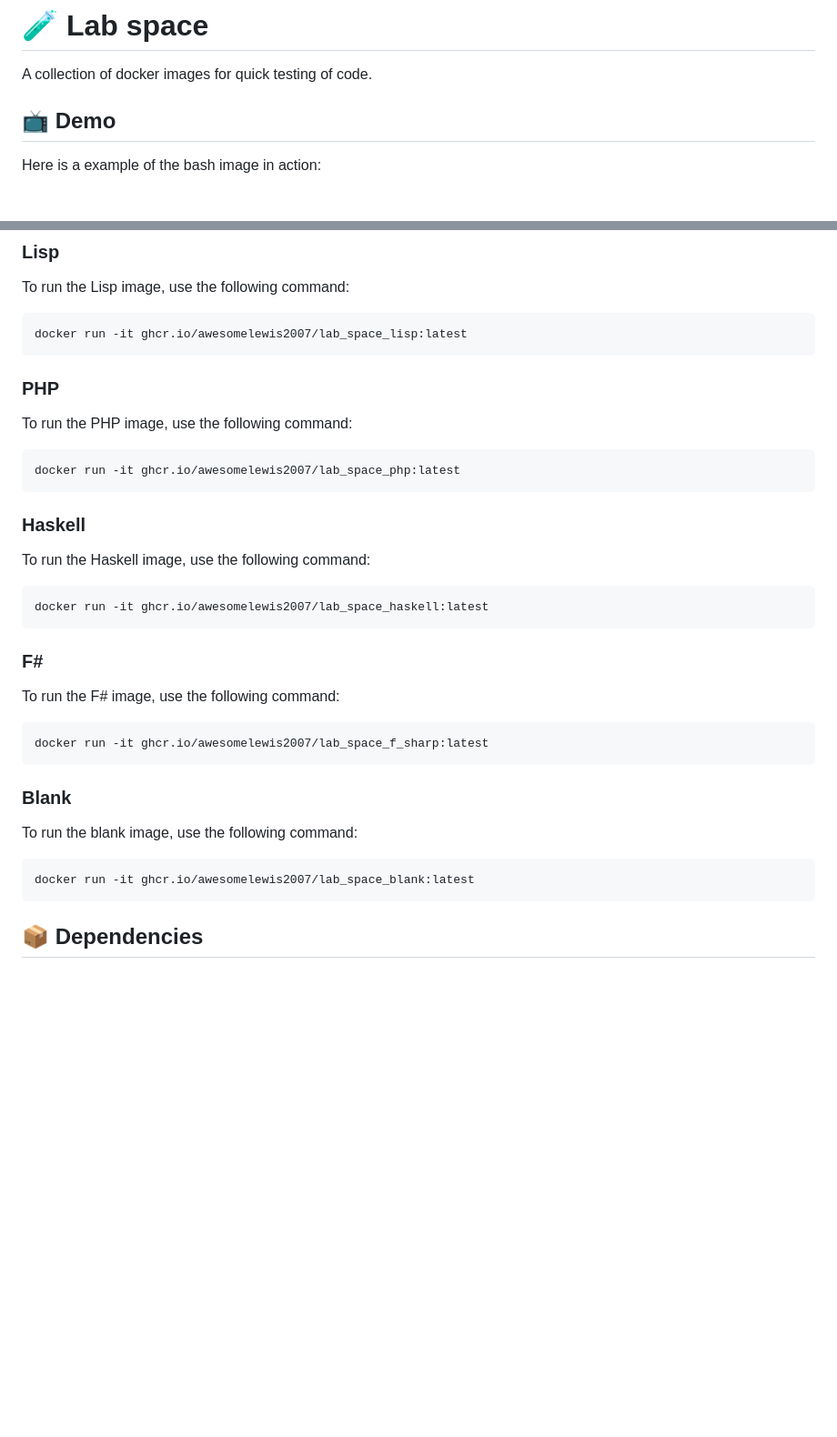
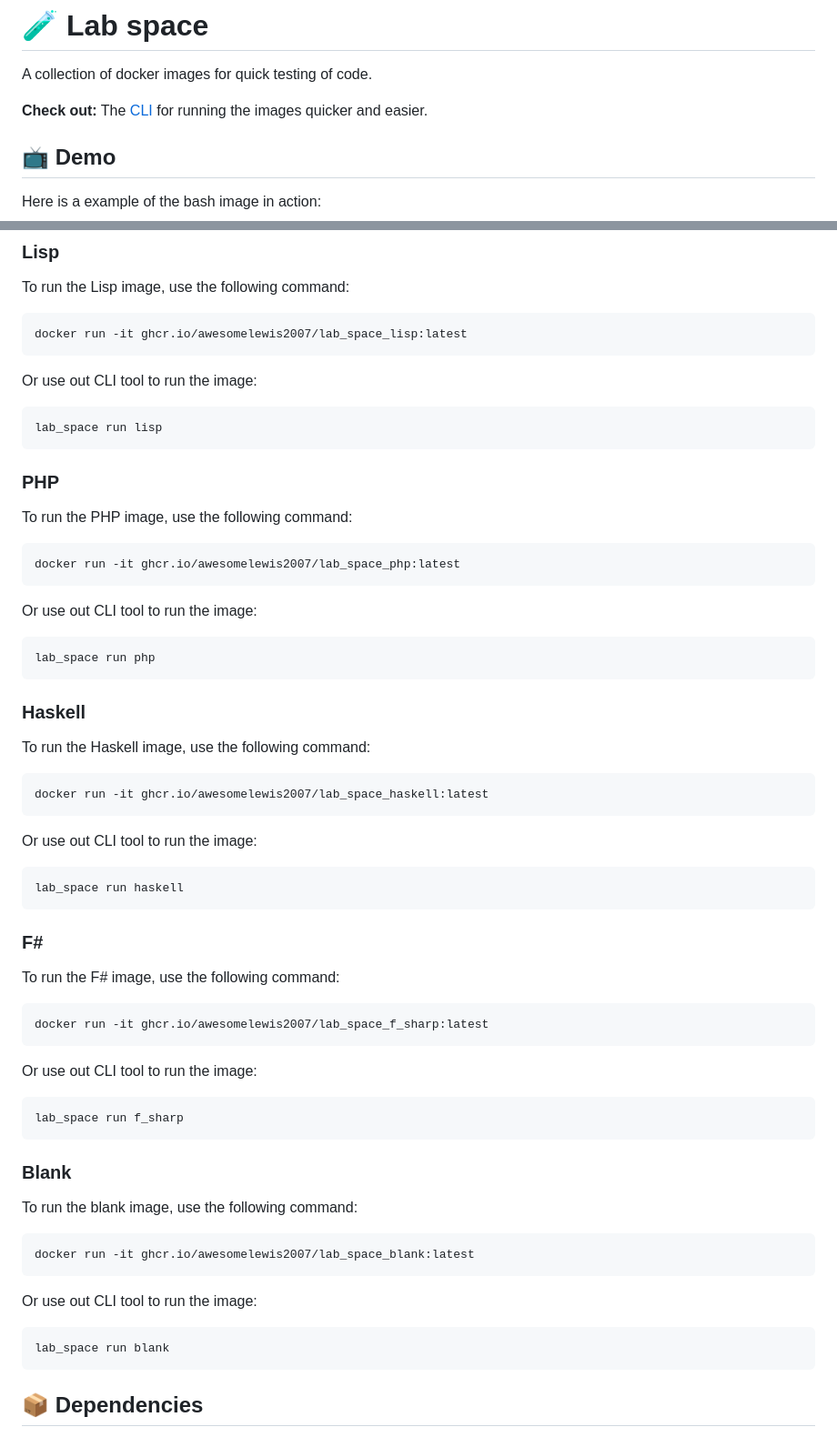
Before and after one commit to 0x4248/lab_space, a Markdown page: README.md, 2 parts joined by grey strips. Shown at 91% size. GitHub-like rendering; blank space fills up the shorter version.

````diff
--- a/README.md
+++ b/README.md
@@ -1,5 +1,7 @@
 # 🧪 Lab space
 A collection of docker images for quick testing of code.
+
+**Check out:** The [CLI](https://www.github.com/awesomelewis2007/lab_space_cli) for running the images quicker and easier.
 
 ## 📺 Demo
 Here is a example of the bash image in action:
@@ -127,10 +199,20 @@ To run the Lisp image, use the following command:
 docker run -it ghcr.io/awesomelewis2007/lab_space_lisp:latest
 ```
 
+Or use out CLI tool to run the image:
+```bash
+lab_space run lisp
+```
+
 ### PHP
 To run the PHP image, use the following command:
 ```bash
 docker run -it ghcr.io/awesomelewis2007/lab_space_php:latest
+```
+
+Or use out CLI tool to run the image:
+```bash
+lab_space run php
 ```
 
 ### Haskell
@@ -139,10 +221,20 @@ To run the Haskell image, use the following command:
 docker run -it ghcr.io/awesomelewis2007/lab_space_haskell:latest
 ```
 
+Or use out CLI tool to run the image:
+```bash
+lab_space run haskell
+```
+
 ### F#
 To run the F# image, use the following command:
 ```bash
 docker run -it ghcr.io/awesomelewis2007/lab_space_f_sharp:latest
+```
+
+Or use out CLI tool to run the image:
+```bash
+lab_space run f_sharp
 ```
 
 ### Blank
@@ -151,6 +243,11 @@ To run the blank image, use the following command:
 docker run -it ghcr.io/awesomelewis2007/lab_space_blank:latest
 ```
 
+Or use out CLI tool to run the image:
+```bash
+lab_space run blank
+```
+
 ## 📦 Dependencies
 - [Docker](https://www.docker.com/)
 
````
Also changed, not shown: other parts of README.md (+70 -0 lines).
